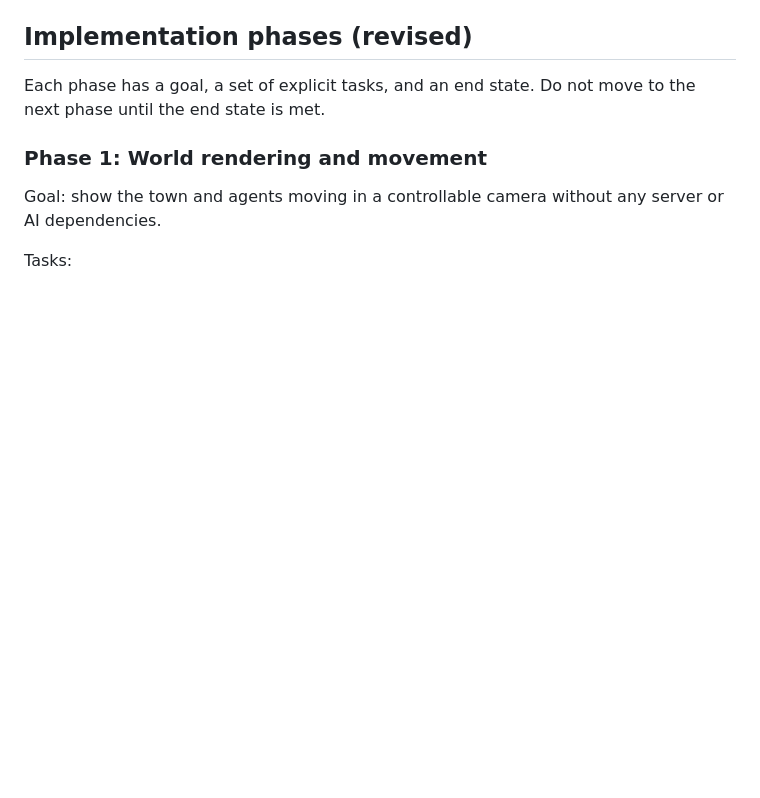
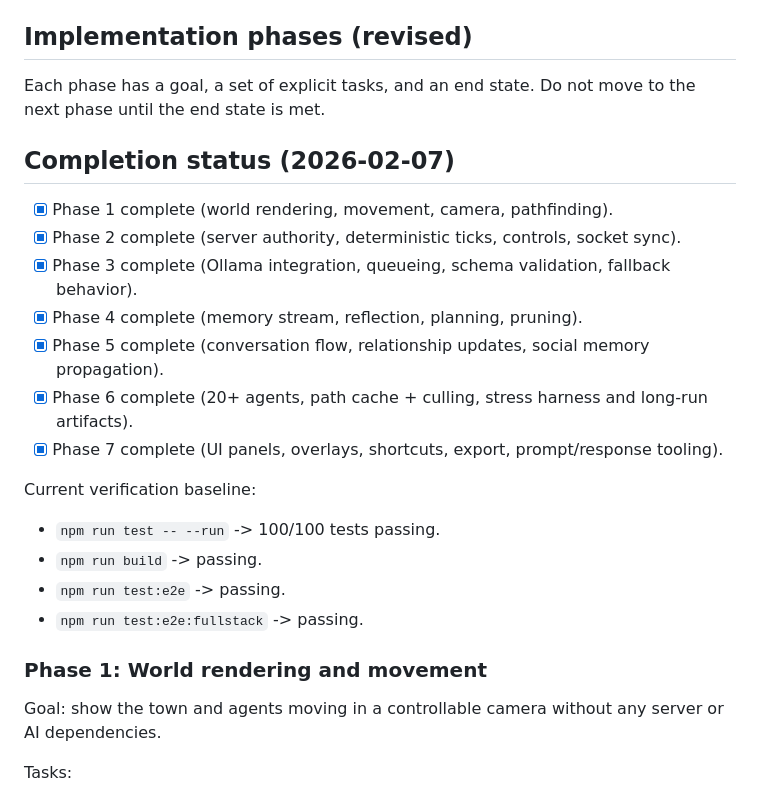
Before and after one commit to mariebks/8bit-agent-town, a Markdown page: plan.md, the part around the change. Rendered like a GitHub page; blank space fills up the shorter version.

Commit message:
docs: mark phased implementation complete with validation baseline

```diff
--- a/plan.md
+++ b/plan.md
@@ -298,6 +298,22 @@ score = 0.5 * recency + 0.3 * importance + 0.2 * relevance
 ## Implementation phases (revised)
 
 Each phase has a goal, a set of explicit tasks, and an end state. Do not move to the next phase until the end state is met.
+
+## Completion status (2026-02-07)
+
+- [x] Phase 1 complete (world rendering, movement, camera, pathfinding).
+- [x] Phase 2 complete (server authority, deterministic ticks, controls, socket sync).
+- [x] Phase 3 complete (Ollama integration, queueing, schema validation, fallback behavior).
+- [x] Phase 4 complete (memory stream, reflection, planning, pruning).
+- [x] Phase 5 complete (conversation flow, relationship updates, social memory propagation).
+- [x] Phase 6 complete (20+ agents, path cache + culling, stress harness and long-run artifacts).
+- [x] Phase 7 complete (UI panels, overlays, shortcuts, export, prompt/response tooling).
+
+Current verification baseline:
+- `npm run test -- --run` -> 100/100 tests passing.
+- `npm run build` -> passing.
+- `npm run test:e2e` -> passing.
+- `npm run test:e2e:fullstack` -> passing.
 
 ### Phase 1: World rendering and movement
 
```
